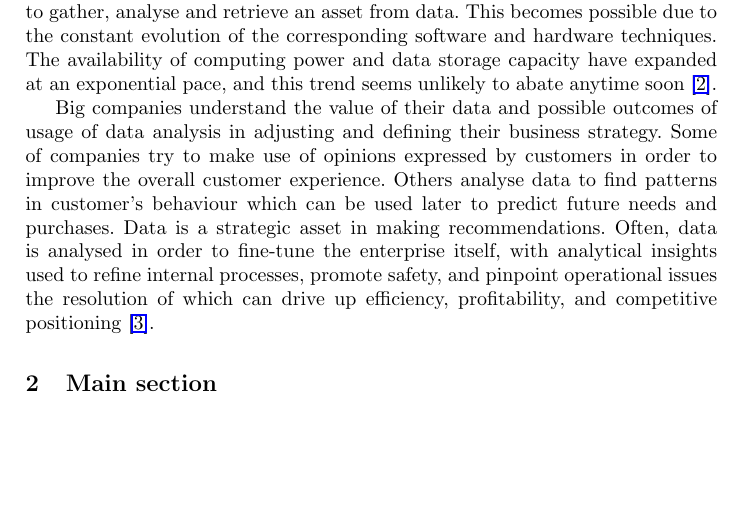
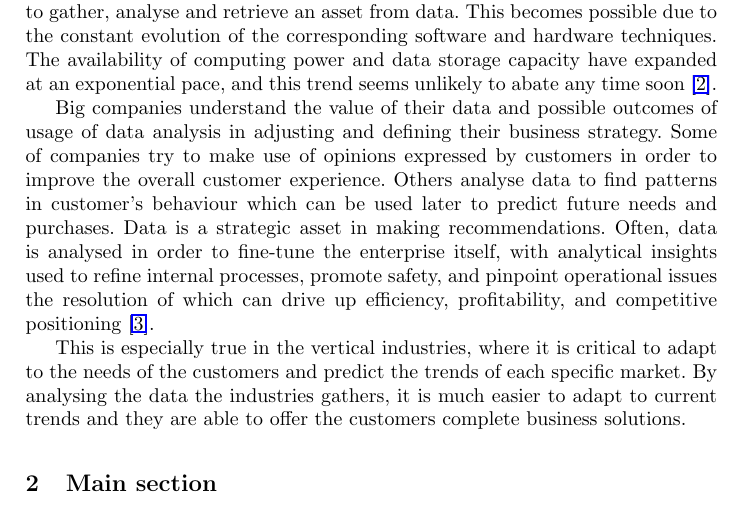
Before and after one commit to AndreasKosl/big-data-publication, a LaTeX paper (Seminar.tex): part of page 1 of 2, cut so that both start at the same text, the shorter picture padded with empty space. Compiled offline with pdfLaTeX.

Commit message:
Extended the Introduction
Extended the Introduction to introduce the topic of vertical industries.

```diff
--- a/Seminar.tex
+++ b/Seminar.tex
@@ -32,9 +32,11 @@ to be done
 \end{abstract}
 
 \section{Introduction}
-The business world is going through a revolution induced by the use of data to control decision-making and to perform analytics. A major reason for the business analytics revolution is the rapid proliferation of the amount of data available to be analysed \cite{Gopalkrishnan}. Tasks in modern analytics require a huge computing power, storage capacity, appropriate information technologies which are needed to gather, analyse and retrieve an asset from data. This becomes possible due to the constant evolution of the corresponding software and hardware techniques. The availability of computing power and data storage capacity have expanded at an exponential pace, and this trend seems unlikely to abate anytime soon \cite{NYTIMES}.
+The business world is going through a revolution induced by the use of data to control decision-making and to perform analytics. A major reason for the business analytics revolution is the rapid proliferation of the amount of data available to be analysed \cite{Gopalkrishnan}. Tasks in modern analytics require a huge computing power, storage capacity, appropriate information technologies which are needed to gather, analyse and retrieve an asset from data. This becomes possible due to the constant evolution of the corresponding software and hardware techniques. The availability of computing power and data storage capacity have expanded at an exponential pace, and this trend seems unlikely to abate any time soon \cite{NYTIMES}.
 
 Big companies understand the value of their data and possible outcomes of usage of data analysis in adjusting and defining their business strategy.  Some of companies try to make use of opinions expressed by customers in order to improve the overall customer experience. Others analyse data to find patterns in customer's behaviour which can be used later to predict future needs and purchases. Data is a strategic asset in making recommendations. Often, data is analysed in order to fine-tune the enterprise itself, with analytical insights used to refine internal processes, promote safety, and pinpoint operational issues the resolution of which can drive up efficiency, profitability, and competitive positioning \cite{Guszcza}.
+
+This is especially true in the vertical industries, where it is critical to adapt to the needs of the customers and predict the trends of each specific market. By analysing the data the industries gathers, it is much easier to adapt to current trends and they are able to offer the customers complete business solutions.
 
 \section{Main section}
 
```
Also changed, not shown: Seminar.pdf.
